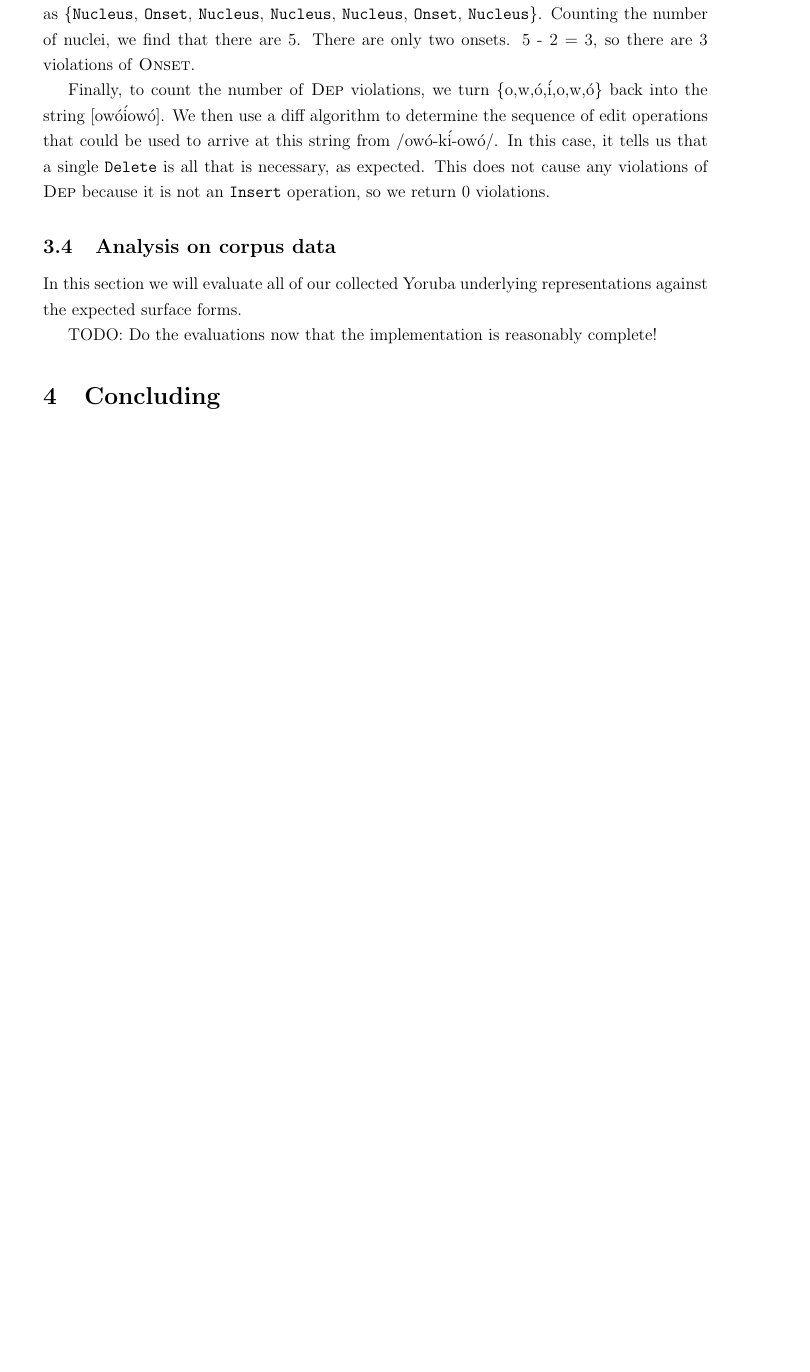
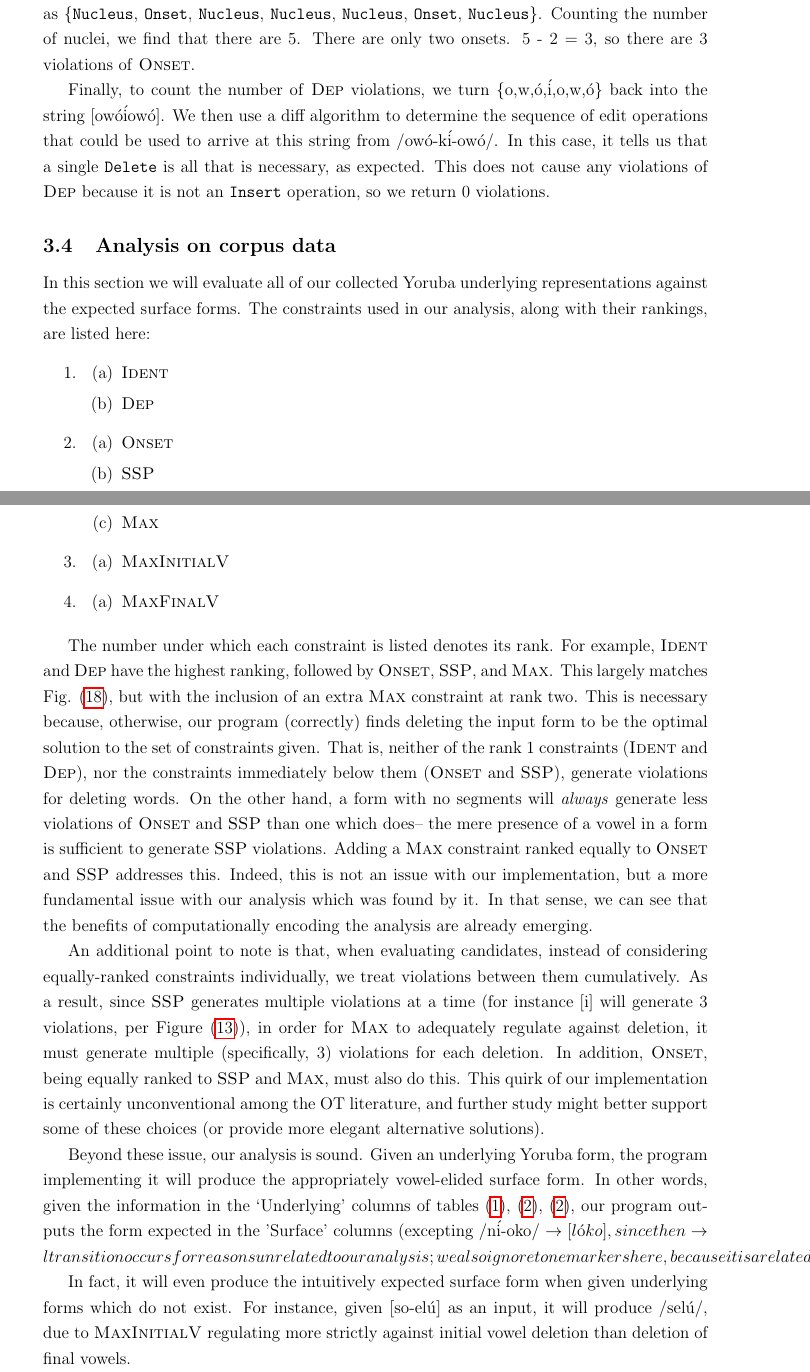
Before and after one commit to hemantgouni/linguistics-capstone, a LaTeX document (paper.tex): part of page 15 of 16 before the commit and two parts of pages 14 and 15 of 18 after it, the two joined at a grey line, cut so that both start at the same text, the shorter picture padded with empty space. Compiled offline with pdfLaTeX.

Commit message:
Finish analysis, write conclusion (rough)

```diff
--- a/paper.tex
+++ b/paper.tex
@@ -814,9 +785,82 @@ This does not cause any violations of \dep{} because it is not an
 \subsection{Analysis on corpus data}
 
 In this section we will evaluate all of our collected Yoruba underlying
-representations against the expected surface forms.
+representations against the expected surface forms. The constraints
+used in our analysis, along with their rankings, are listed here:
 
-TODO: Do the evaluations now that the implementation is reasonably
-complete!
+\begin{enumerate}
+    \item
+        \begin{enumerate}
+            \item \ident{}
+            \item \dep{}
+        \end{enumerate}
+    \item
+        \begin{enumerate}
+            \item \onset{}
+            \item \ssp{}
+            \item \maxc{}
+        \end{enumerate}
+    \item
+        \begin{enumerate}
+            \item \maxplusv{}
+        \end{enumerate}
+    \item
+        \begin{enumerate}
+            \item \maxvplus{}
+        \end{enumerate}
+\end{enumerate}
+
+The number under which each constraint is listed denotes its rank.
+For example, \ident{} and \dep{} have the highest ranking, followed
+by \onset{}, \ssp{}, and \maxc{}. This largely matches
+Fig. \pref{tableau:summary-two}, but with the inclusion of an extra
+\maxc{} constraint at rank two. This is necessary because,
+otherwise, our program (correctly) finds deleting the input form
+to be the optimal solution to the set of constraints given. That is,
+neither of the rank 1 constraints (\ident{} and \dep{}), nor the
+constraints immediately below them (\onset{} and \ssp{}), generate
+violations for deleting words. On the other hand, a form with no
+segments will \textit{always} generate less violations of \onset{}
+and \ssp{} than one which does-- the mere presence of a vowel in a
+form is sufficient to generate \ssp{} violations. Adding a \maxc{}
+constraint ranked equally to \onset{} and \ssp{} addresses this.
+Indeed, this is not an issue with our implementation, but a more
+fundamental issue with our analysis which was found by it. In that
+sense, we can see that the benefits of computationally encoding the
+analysis are already emerging.
+
+An additional point to note is that, when evaluating candidates,
+instead of considering equally-ranked constraints individually, we
+treat violations between them cumulatively. As a result, since
+\ssp{} generates multiple violations at a time (for instance [i]
+will generate 3 violations, per Figure
+\pref{table:vowel-sonority-v2}), in order for \maxc{} to
+adequately regulate against deletion, it must generate multiple
+(specifically, 3) violations for each deletion. In addition,
+\onset{}, being equally ranked to \ssp{} and \maxc{}, must also
+do this. This quirk of our implementation is certainly
+unconventional among the OT literature, and further study might
+better support some of these choices (or provide more elegant
+alternative solutions).
+
+Beyond these issue, our analysis is sound. Given an underlying
+Yoruba form, the program implementing it will produce the
+appropriately vowel-elided surface form. In other words, given
+the information in the `Underlying' columns of tables
+\pref{fig:deletion-simple}, \pref{fig:deletion-except-1},
+\pref{fig:deletion-except-1}, our program outputs the
+form expected in the 'Surface' columns (excepting
+\textipa{/n\'i-oko/} \rightarrow{} \textipa{[l\'oko]},
+since the n \rightarrow{} l transition occurs for reasons
+unrelated to our analysis; we also ignore tone markers
+here, because it is a related but orthogonal phenomenon
+unhandled by our original analysis).
+
+In fact, it will even produce the intuitively expected surface
+form when given underlying forms which do not exist. For
+instance, given \textipa{[so-el\'u]} as an input, it will produce
+\textipa{/sel\'u/}, due to \maxplusv{} regulating more
+strictly against initial vowel deletion than deletion of
+final vowels.
 
 \section{Concluding}
```
Also changed, not shown: paper.tex (130 more changed lines).
